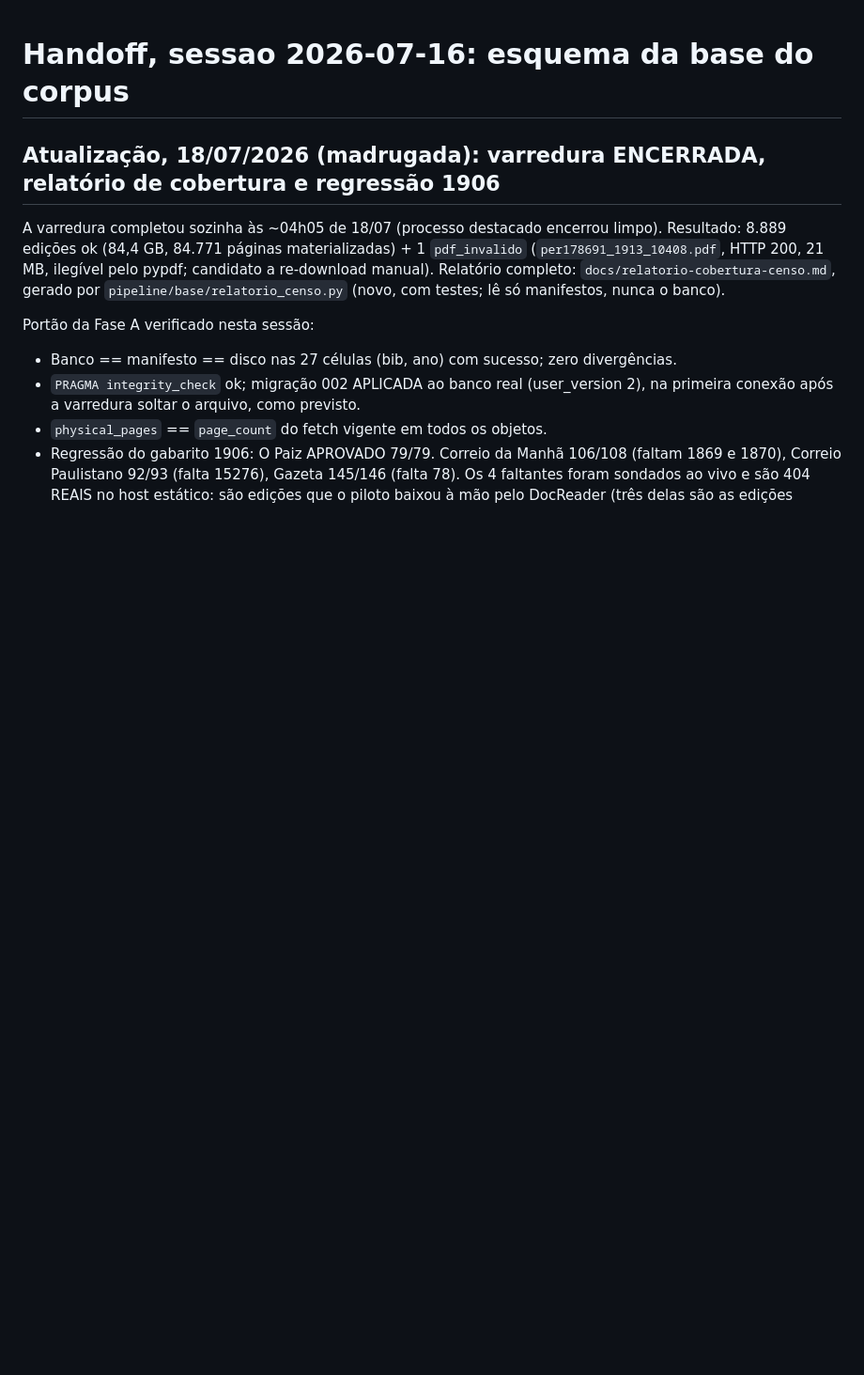
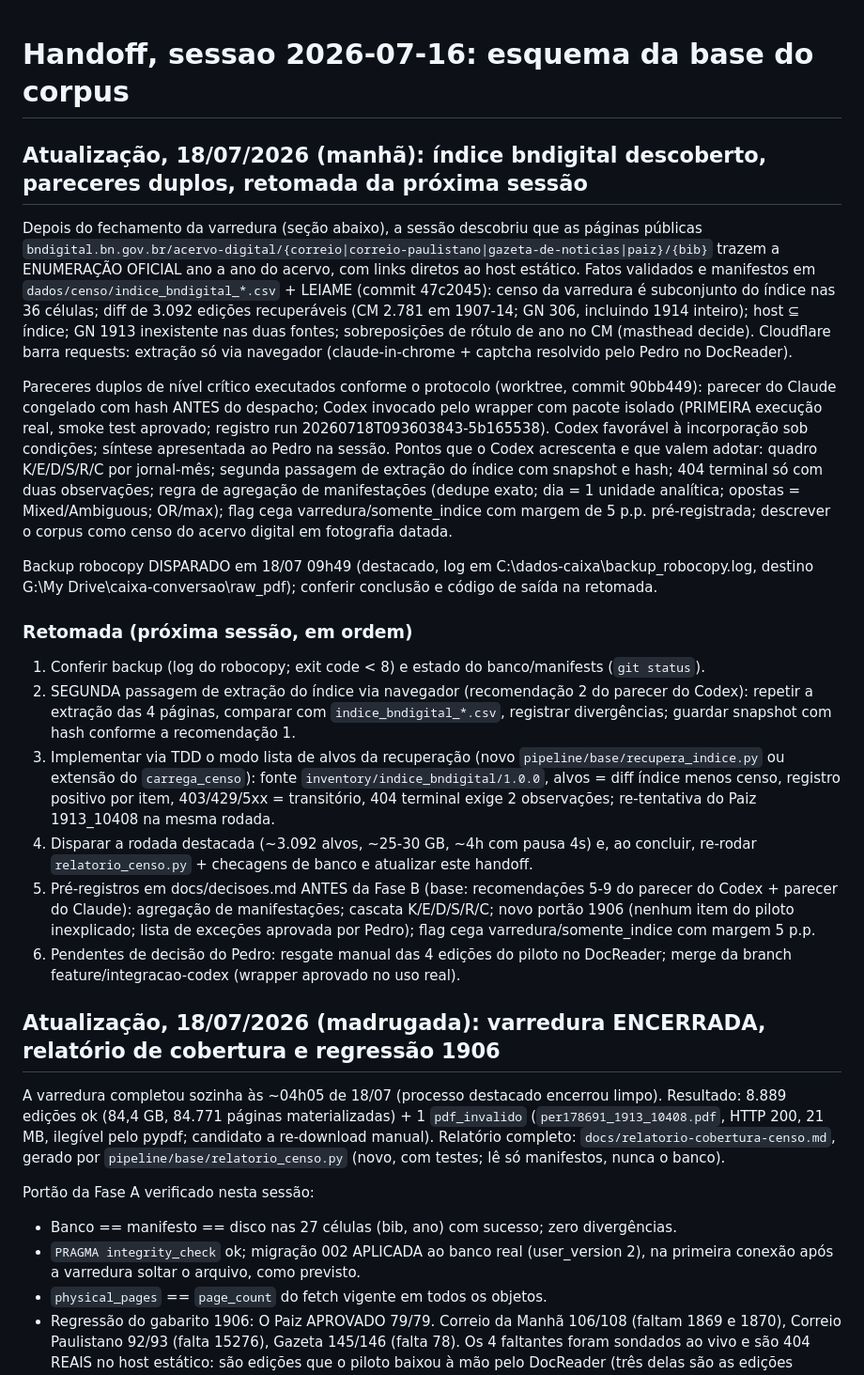
Before and after one commit to pedrortencio/caixa-conversao-toolkit, a Markdown page: docs/handoff-2026-07-16-base-corpus.md, the part around the change. Shown at 94% size. Drawn GitHub-style; blank space fills up the shorter version.

Commit message:
docs: handoff da retomada apos indice bndigital e pareceres duplos
Registra a descoberta do indice, o rito de pareceres (Claude congelado
+ Codex via wrapper, smoke test real aprovado), o disparo do backup
robocopy e o passo a passo da proxima sessao (segunda extracao,
recuperacao por lista de alvos, pre-registros antes da Fase B).

Co-Authored-By: Claude Fable 5 <noreply@anthropic.com>

```diff
--- a/docs/handoff-2026-07-16-base-corpus.md
+++ b/docs/handoff-2026-07-16-base-corpus.md
@@ -1,4 +1,47 @@
 # Handoff, sessao 2026-07-16: esquema da base do corpus
+
+## Atualização, 18/07/2026 (manhã): índice bndigital descoberto, pareceres duplos, retomada da próxima sessão
+
+Depois do fechamento da varredura (seção abaixo), a sessão descobriu que as páginas públicas
+`bndigital.bn.gov.br/acervo-digital/{correio|correio-paulistano|gazeta-de-noticias|paiz}/{bib}`
+trazem a ENUMERAÇÃO OFICIAL ano a ano do acervo, com links diretos ao host estático. Fatos
+validados e manifestos em `dados/censo/indice_bndigital_*.csv` + LEIAME (commit 47c2045):
+censo da varredura é subconjunto do índice nas 36 células; diff de 3.092 edições recuperáveis
+(CM 2.781 em 1907-14; GN 306, incluindo 1914 inteiro); host ⊆ índice; GN 1913 inexistente nas
+duas fontes; sobreposições de rótulo de ano no CM (masthead decide). Cloudflare barra requests:
+extração só via navegador (claude-in-chrome + captcha resolvido pelo Pedro no DocReader).
+
+Pareceres duplos de nível crítico executados conforme o protocolo (worktree, commit 90bb449):
+parecer do Claude congelado com hash ANTES do despacho; Codex invocado pelo wrapper com pacote
+isolado (PRIMEIRA execução real, smoke test aprovado; registro run 20260718T093603843-5b165538).
+Codex favorável à incorporação sob condições; síntese apresentada ao Pedro na sessão. Pontos que
+o Codex acrescenta e que valem adotar: quadro K/E/D/S/R/C por jornal-mês; segunda passagem de
+extração do índice com snapshot e hash; 404 terminal só com duas observações; regra de agregação
+de manifestações (dedupe exato; dia = 1 unidade analítica; opostas = Mixed/Ambiguous; OR/max);
+flag cega varredura/somente_indice com margem de 5 p.p. pré-registrada; descrever o corpus como
+censo do acervo digital em fotografia datada.
+
+Backup robocopy DISPARADO em 18/07 09h49 (destacado, log em C:\dados-caixa\backup_robocopy.log,
+destino G:\My Drive\caixa-conversao\raw_pdf); conferir conclusão e código de saída na retomada.
+
+### Retomada (próxima sessão, em ordem)
+
+1. Conferir backup (log do robocopy; exit code < 8) e estado do banco/manifests (`git status`).
+2. SEGUNDA passagem de extração do índice via navegador (recomendação 2 do parecer do Codex):
+   repetir a extração das 4 páginas, comparar com `indice_bndigital_*.csv`, registrar
+   divergências; guardar snapshot com hash conforme a recomendação 1.
+3. Implementar via TDD o modo lista de alvos da recuperação (novo `pipeline/base/recupera_indice.py`
+   ou extensão do `carrega_censo`): fonte `inventory/indice_bndigital/1.0.0`, alvos = diff
+   índice menos censo, registro positivo por item, 403/429/5xx = transitório, 404 terminal
+   exige 2 observações; re-tentativa do Paiz 1913_10408 na mesma rodada.
+3. Disparar a rodada destacada (~3.092 alvos, ~25-30 GB, ~4h com pausa 4s) e, ao concluir,
+   re-rodar `relatorio_censo.py` + checagens de banco e atualizar este handoff.
+4. Pré-registros em docs/decisoes.md ANTES da Fase B (base: recomendações 5-9 do parecer do
+   Codex + parecer do Claude): agregação de manifestações; cascata K/E/D/S/R/C; novo portão
+   1906 (nenhum item do piloto inexplicado; lista de exceções aprovada por Pedro); flag cega
+   varredura/somente_indice com margem 5 p.p.
+5. Pendentes de decisão do Pedro: resgate manual das 4 edições do piloto no DocReader;
+   merge da branch feature/integracao-codex (wrapper aprovado no uso real).
 
 ## Atualização, 18/07/2026 (madrugada): varredura ENCERRADA, relatório de cobertura e regressão 1906
 
```
